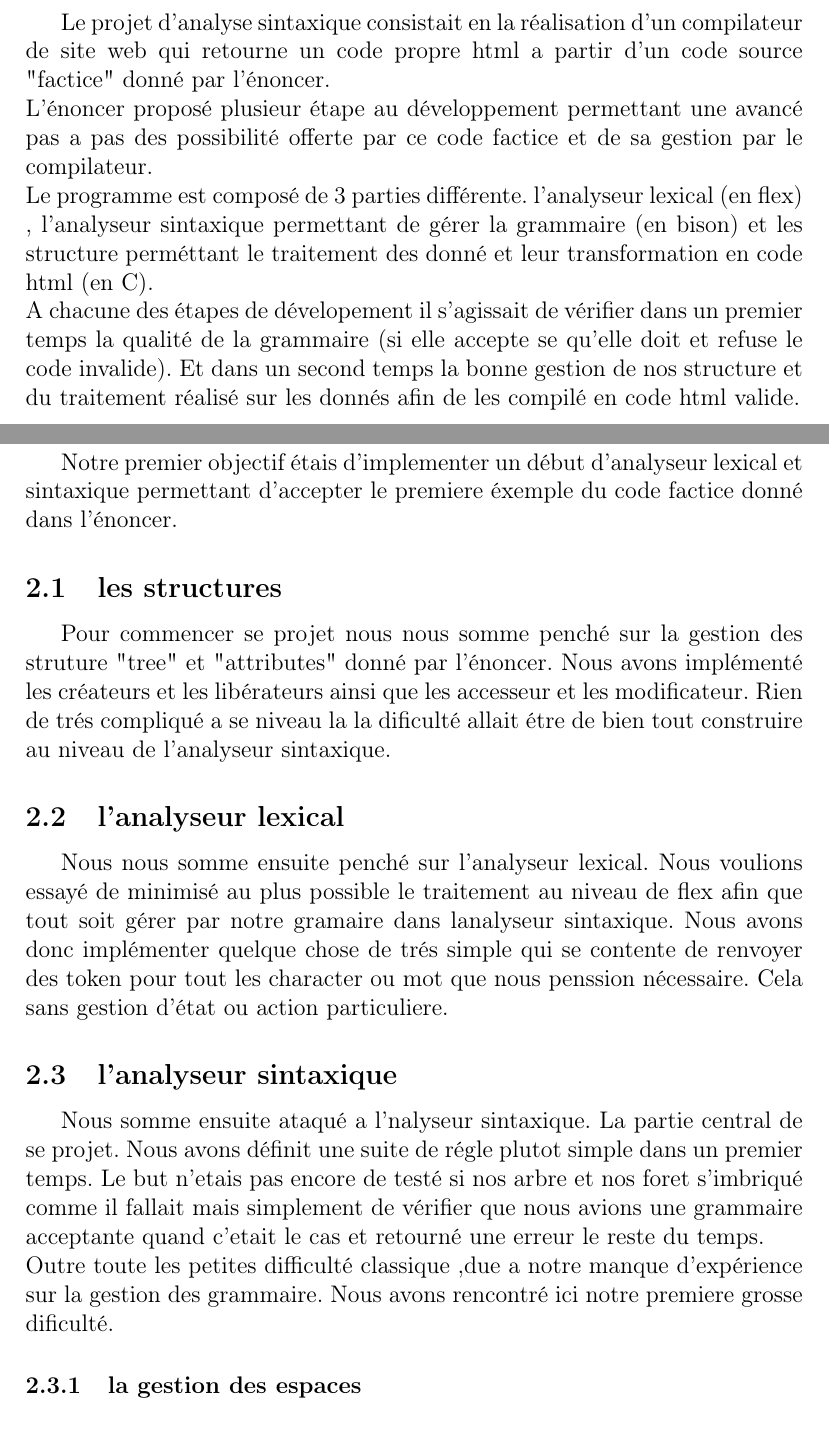
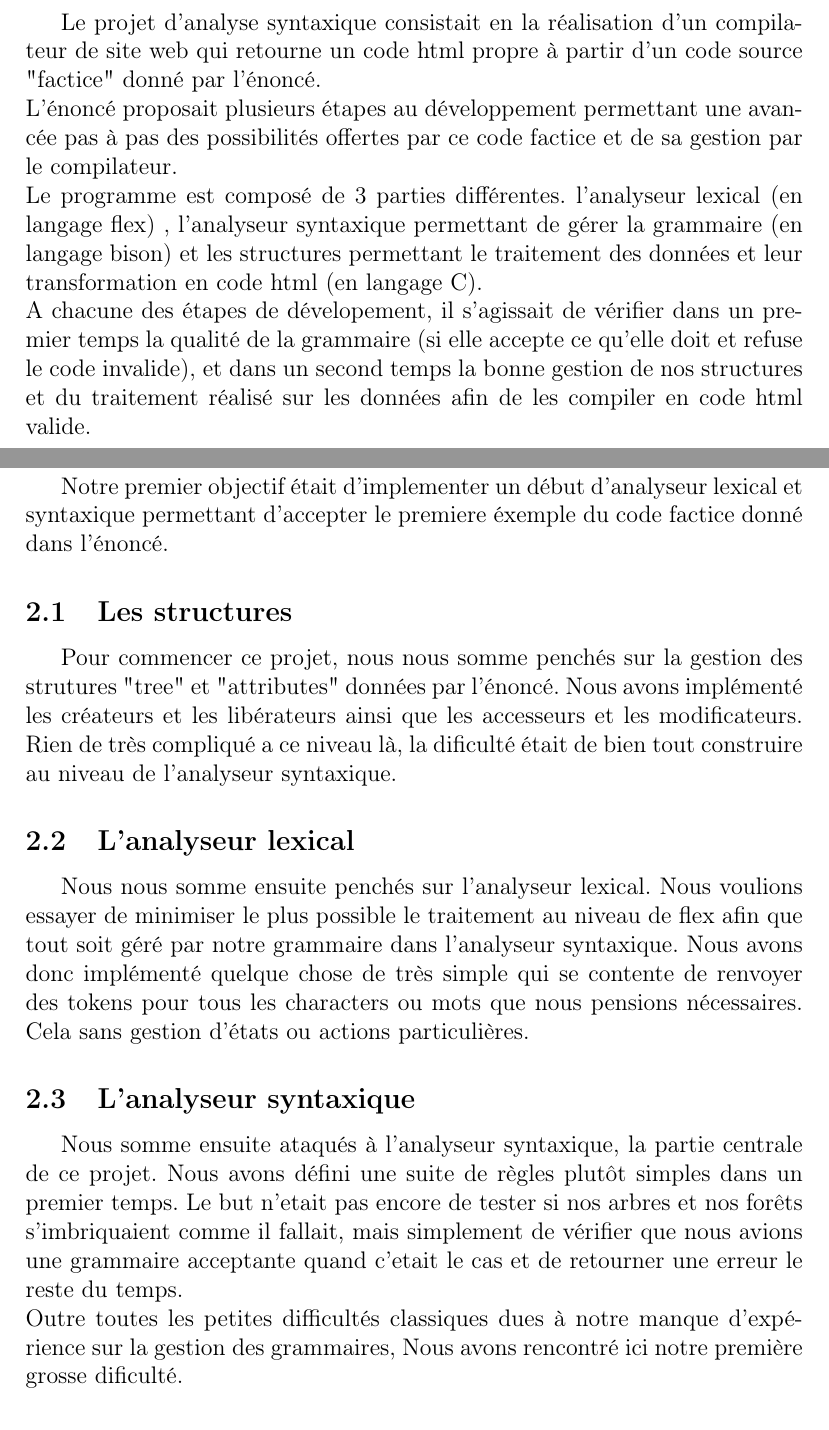
Before and after one commit to beziarum/analyse-syntaxique-web, a LaTeX document (rapport/Rapport.tex): two parts of pages 3 and 4 of 7, joined at a grey line, cut so that both start at the same text. Compiled offline with pdfLaTeX.

Commit message:
correction de quelques fautes

```diff
--- a/rapport/Rapport.tex
+++ b/rapport/Rapport.tex
@@ -21,56 +21,55 @@
 
 
 \section{Présentation du projet}
-Le projet d'analyse sintaxique consistait en la réalisation d'un compilateur
-de site web qui retourne un code propre html a partir d'un code source "factice"
-donné par l'énoncer.
+Le projet d'analyse syntaxique consistait en la réalisation d'un compilateur
+de site web qui retourne un code html propre à partir d'un code source "factice"
+donné par l'énoncé.
 \newline
-L'énoncer proposé plusieur étape au développement permettant une avancé
-pas a pas des possibilité offerte par ce code factice et de sa gestion
+L'énoncé proposait plusieurs étapes au développement permettant une avancée
+pas à pas des possibilités offertes par ce code factice et de sa gestion
 par le compilateur.
 \newline
-Le programme est composé de 3 parties différente. l'analyseur lexical (en flex) ,
-l'analyseur sintaxique permettant de gérer la grammaire (en bison) et les structure
-perméttant le traitement des donné et leur transformation en code html (en C).
+Le programme est composé de 3 parties différentes. l'analyseur lexical (en langage flex) ,
+l'analyseur syntaxique permettant de gérer la grammaire (en langage bison) et les structures
+permettant le traitement des données et leur transformation en code html (en langage C).
 \newline
-A chacune des étapes de dévelopement il s'agissait de vérifier dans un premier
-temps la qualité de la grammaire (si elle accepte se qu'elle doit et refuse
-le code invalide). Et dans un second temps la bonne gestion de nos structure
-et du traitement réalisé sur les donnés afin de les compilé en code html valide.
+A chacune des étapes de dévelopement, il s'agissait de vérifier dans un premier
+temps la qualité de la grammaire (si elle accepte ce qu'elle doit et refuse
+le code invalide), et dans un second temps la bonne gestion de nos structures
+et du traitement réalisé sur les données afin de les compiler en code html valide.
 
 \newpage
 
-\section{Les premiere foret}
+\section{Les premieres forêts}
 
-Notre premier objectif étais d'implementer un début d'analyseur lexical et sintaxique
-permettant d'accepter le premiere éxemple du code factice donné dans l'énoncer.
+Notre premier objectif était d'implementer un début d'analyseur lexical et syntaxique
+permettant d'accepter le premiere éxemple du code factice donné dans l'énoncé.
 
-\subsection{les structures}
+\subsection{Les structures}
 
-Pour commencer se projet nous nous somme penché sur la gestion des struture
-"tree" et "attributes" donné par l'énoncer. Nous avons implémenté les créateurs et les
-libérateurs ainsi que les accesseur et les modificateur. Rien de trés compliqué a se niveau
-la la dificulté allait étre de bien tout construire au niveau de l'analyseur sintaxique.
+Pour commencer ce projet, nous nous somme penchés sur la gestion des strutures
+"tree" et "attributes" données par l'énoncé. Nous avons implémenté les créateurs et les
+libérateurs ainsi que les accesseurs et les modificateurs. Rien de très compliqué a ce niveau
+là, la dificulté était de bien tout construire au niveau de l'analyseur syntaxique.
 
-\subsection{l'analyseur lexical}
+\subsection{L'analyseur lexical}
 
-Nous nous somme ensuite penché sur l'analyseur lexical. Nous voulions essayé de
-minimisé au plus possible le traitement au niveau de flex afin que tout soit gérer
-par notre gramaire dans lanalyseur sintaxique. Nous avons donc implémenter
-quelque chose de trés simple qui se contente de renvoyer des token pour tout les
-character ou mot que nous penssion nécessaire. Cela sans gestion d'état ou action
-particuliere.
+Nous nous somme ensuite penchés sur l'analyseur lexical. Nous voulions essayer de
+minimiser le plus possible le traitement au niveau de flex afin que tout soit géré
+par notre grammaire dans l'analyseur syntaxique. Nous avons donc implémenté
+quelque chose de très simple qui se contente de renvoyer des tokens pour tous les
+characters ou mots que nous pensions nécessaires. Cela sans gestion d'états ou actions
+particulières.
 
-\subsection{l'analyseur sintaxique}
+\subsection{L'analyseur syntaxique}
 
-Nous somme ensuite ataqué a l'nalyseur sintaxique. La partie central de se projet.
-Nous avons définit une suite de régle plutot simple dans un premier temps. Le but
-n'etais pas encore de testé si nos arbre et nos foret s'imbriqué comme il fallait
+Nous somme ensuite ataqués à l'analyseur syntaxique, la partie centrale de ce projet.
+Nous avons défini une suite de règles plutôt simples dans un premier temps. Le but
+n'etait pas encore de tester si nos arbres et nos forêts s'imbriquaient comme il fallait,
 mais simplement de vérifier que nous avions une grammaire acceptante quand c'etait
-le cas et retourné une erreur le reste du temps.
+le cas et de retourner une erreur le reste du temps.
 \newline
-Outre toute les petites difficulté classique ,due a notre manque d'expérience
-sur la gestion des grammaire. Nous avons rencontré ici notre premiere
+Outre toutes les petites difficultés classiques dues à notre manque d'expérience
+sur la gestion des grammaires, Nous avons rencontré ici notre première
 grosse dificulté.
 
-\subsubsection{la gestion des espaces}
```
Also changed, not shown: rapport/Rapport.tex (27 more changed lines).
